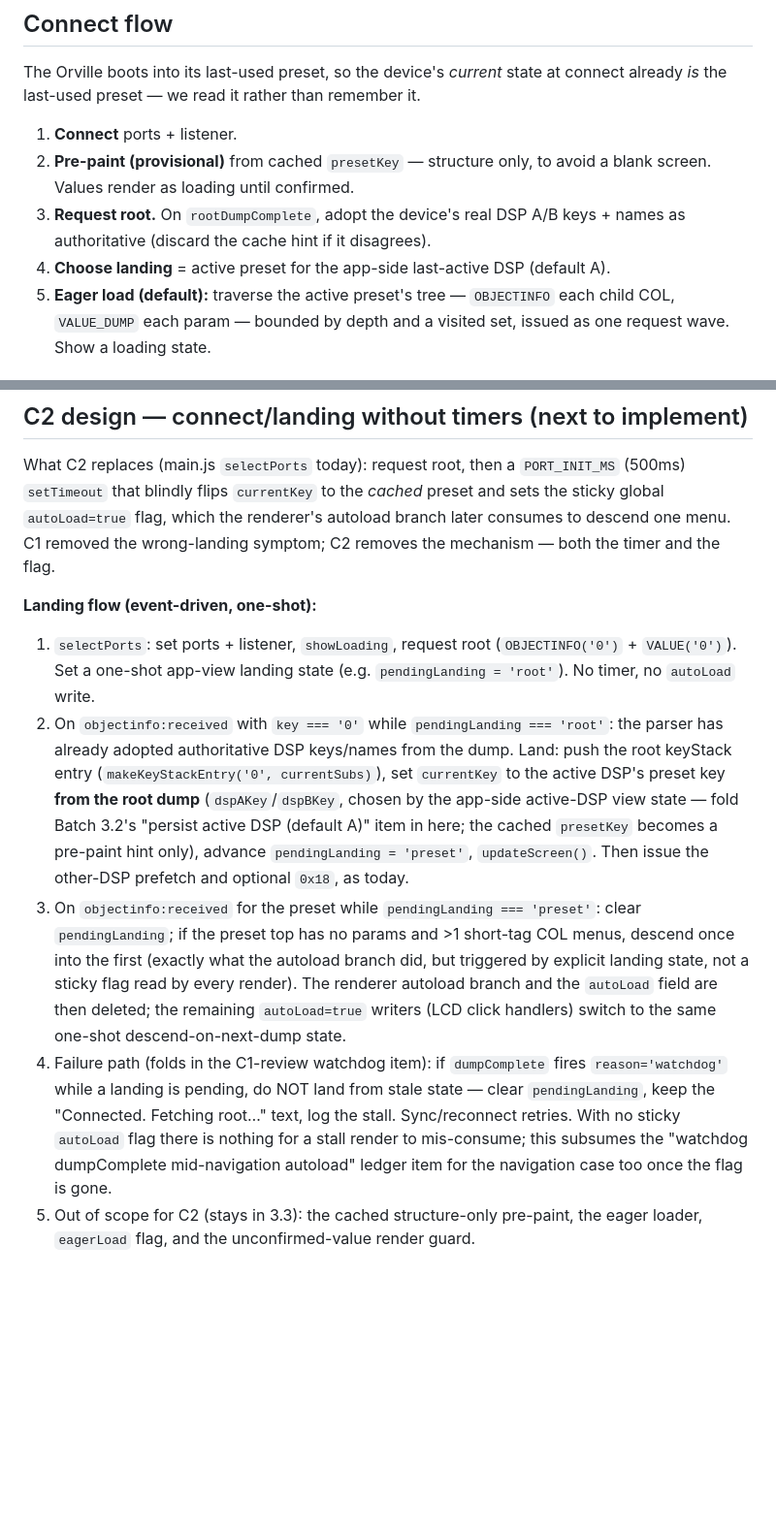
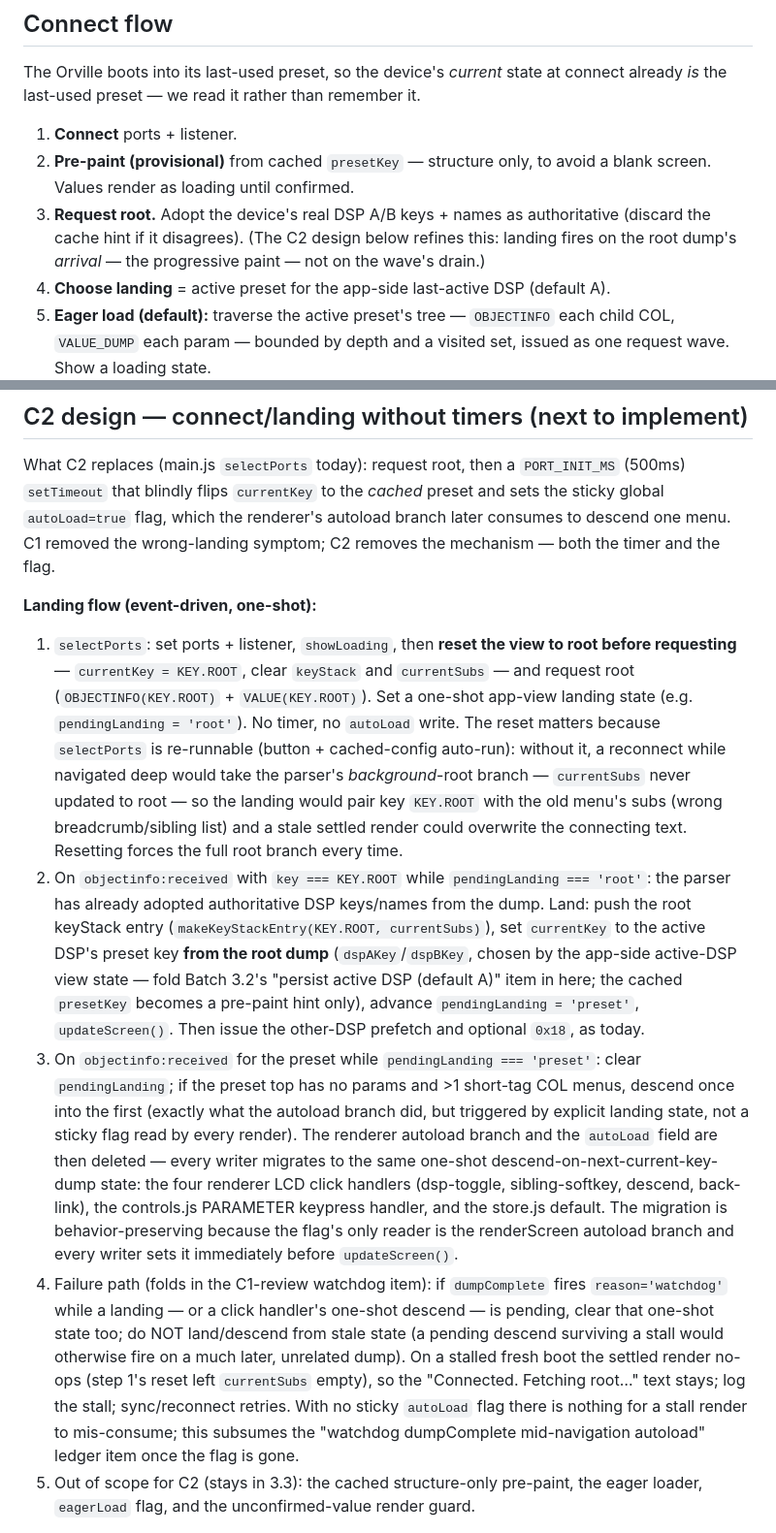
Before and after one commit to auntiepickle/orvilleCommander, a Markdown page: docs/refactor/phase3-state-model.md, 2 parts joined by grey strips. Shown at 97% size. Rendered like a GitHub page; blank space fills up the shorter version.

Commit message:
docs: apply C2 design review findings (reconnect reset, writer enumeration)
Reviewer findings folded in: step 1 resets the view to root before requesting (a re-run of selectPorts while navigated deep would otherwise land through the parser's background-root branch with stale subs); full autoLoad writer enumeration including controls.js PARAMETER keypress and the store.js default; watchdog clear extends to pending click-handler descends; older 'rootDumpComplete' wording reconciled (landing fires on the root dump's arrival, not wave drain); 3.2's persist-active-DSP item cross-referenced as folded into C2.

```diff
--- a/docs/refactor/phase3-state-model.md
+++ b/docs/refactor/phase3-state-model.md
@@ -47,8 +47,10 @@ connect already *is* the last-used preset — we read it rather than remember it
 1. **Connect** ports + listener.
 2. **Pre-paint (provisional)** from cached `presetKey` — structure only, to
    avoid a blank screen. Values render as loading until confirmed.
-3. **Request root.** On `rootDumpComplete`, adopt the device's real DSP A/B
-   keys + names as authoritative (discard the cache hint if it disagrees).
+3. **Request root.** Adopt the device's real DSP A/B keys + names as
+   authoritative (discard the cache hint if it disagrees). (The C2 design
+   below refines this: landing fires on the root dump's *arrival* — the
+   progressive paint — not on the wave's drain.)
 4. **Choose landing** = active preset for the app-side last-active DSP (default A).
 5. **Eager load (default):** traverse the active preset's tree —
    `OBJECTINFO` each child COL, `VALUE_DUMP` each param — bounded by depth and a
@@ -158,13 +160,21 @@ wrong-landing symptom; C2 removes the mechanism — both the timer and the flag.
 
 **Landing flow (event-driven, one-shot):**
 
-1. `selectPorts`: set ports + listener, `showLoading`, request root
-   (`OBJECTINFO('0')` + `VALUE('0')`). Set a one-shot app-view landing state
-   (e.g. `pendingLanding = 'root'`). No timer, no `autoLoad` write.
-2. On `objectinfo:received` with `key === '0'` while `pendingLanding ===
+1. `selectPorts`: set ports + listener, `showLoading`, then **reset the view
+   to root before requesting** — `currentKey = KEY.ROOT`, clear `keyStack` and
+   `currentSubs` — and request root (`OBJECTINFO(KEY.ROOT)` +
+   `VALUE(KEY.ROOT)`). Set a one-shot app-view landing state (e.g.
+   `pendingLanding = 'root'`). No timer, no `autoLoad` write. The reset
+   matters because `selectPorts` is re-runnable (button + cached-config
+   auto-run): without it, a reconnect while navigated deep would take the
+   parser's *background*-root branch — `currentSubs` never updated to root —
+   so the landing would pair key `KEY.ROOT` with the old menu's subs (wrong
+   breadcrumb/sibling list) and a stale settled render could overwrite the
+   connecting text. Resetting forces the full root branch every time.
+2. On `objectinfo:received` with `key === KEY.ROOT` while `pendingLanding ===
    'root'`: the parser has already adopted authoritative DSP keys/names from
    the dump. Land: push the root keyStack entry
-   (`makeKeyStackEntry('0', currentSubs)`), set `currentKey` to the active
+   (`makeKeyStackEntry(KEY.ROOT, currentSubs)`), set `currentKey` to the active
    DSP's preset key **from the root dump** (`dspAKey`/`dspBKey`, chosen by the
    app-side active-DSP view state — fold Batch 3.2's "persist active DSP
    (default A)" item in here; the cached `presetKey` becomes a pre-paint hint
@@ -175,16 +185,23 @@ wrong-landing symptom; C2 removes the mechanism — both the timer and the flag.
    short-tag COL menus, descend once into the first (exactly what the
    autoload branch did, but triggered by explicit landing state, not a sticky
    flag read by every render). The renderer autoload branch and the
-   `autoLoad` field are then deleted; the remaining `autoLoad=true` writers
-   (LCD click handlers) switch to the same one-shot descend-on-next-dump
-   state.
+   `autoLoad` field are then deleted — every writer migrates to the same
+   one-shot descend-on-next-current-key-dump state: the four renderer LCD
+   click handlers (dsp-toggle, sibling-softkey, descend, back-link), the
+   controls.js PARAMETER keypress handler, and the store.js default. The
+   migration is behavior-preserving because the flag's only reader is the
+   renderScreen autoload branch and every writer sets it immediately before
+   `updateScreen()`.
 4. Failure path (folds in the C1-review watchdog item): if `dumpComplete`
-   fires `reason='watchdog'` while a landing is pending, do NOT land from
-   stale state — clear `pendingLanding`, keep the "Connected. Fetching root…"
-   text, log the stall. Sync/reconnect retries. With no sticky `autoLoad`
-   flag there is nothing for a stall render to mis-consume; this subsumes the
-   "watchdog dumpComplete mid-navigation autoload" ledger item for the
-   navigation case too once the flag is gone.
+   fires `reason='watchdog'` while a landing — or a click handler's one-shot
+   descend — is pending, clear that one-shot state too; do NOT land/descend
+   from stale state (a pending descend surviving a stall would otherwise fire
+   on a much later, unrelated dump). On a stalled fresh boot the settled
+   render no-ops (step 1's reset left `currentSubs` empty), so the
+   "Connected. Fetching root…" text stays; log the stall; sync/reconnect
+   retries. With no sticky `autoLoad` flag there is nothing for a stall
+   render to mis-consume; this subsumes the "watchdog dumpComplete
+   mid-navigation autoload" ledger item once the flag is gone.
 5. Out of scope for C2 (stays in 3.3): the cached structure-only pre-paint,
    the eager loader, `eagerLoad` flag, and the unconfirmed-value render
    guard.
```
Also changed, not shown: docs/issue-tracker.md (+5 -3 lines).
